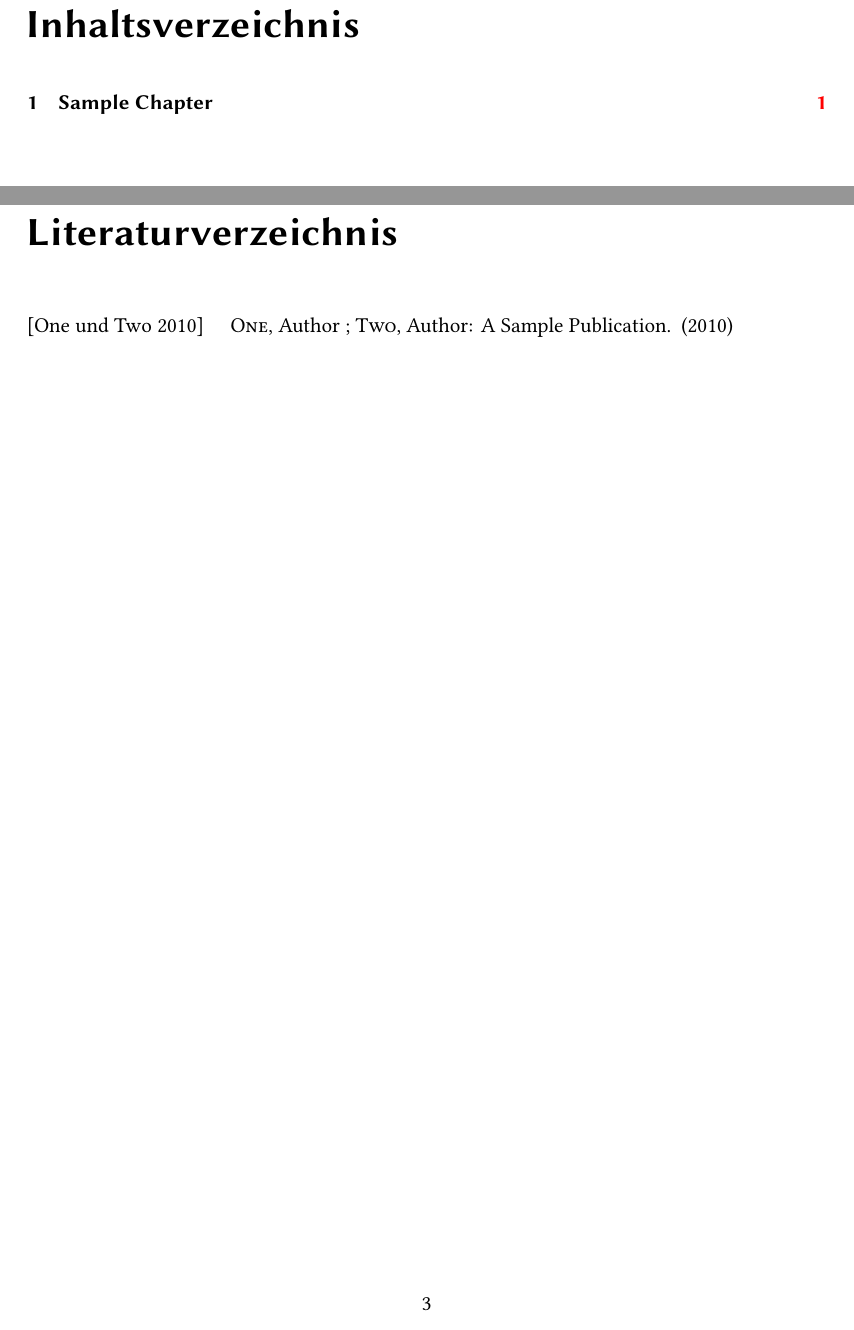
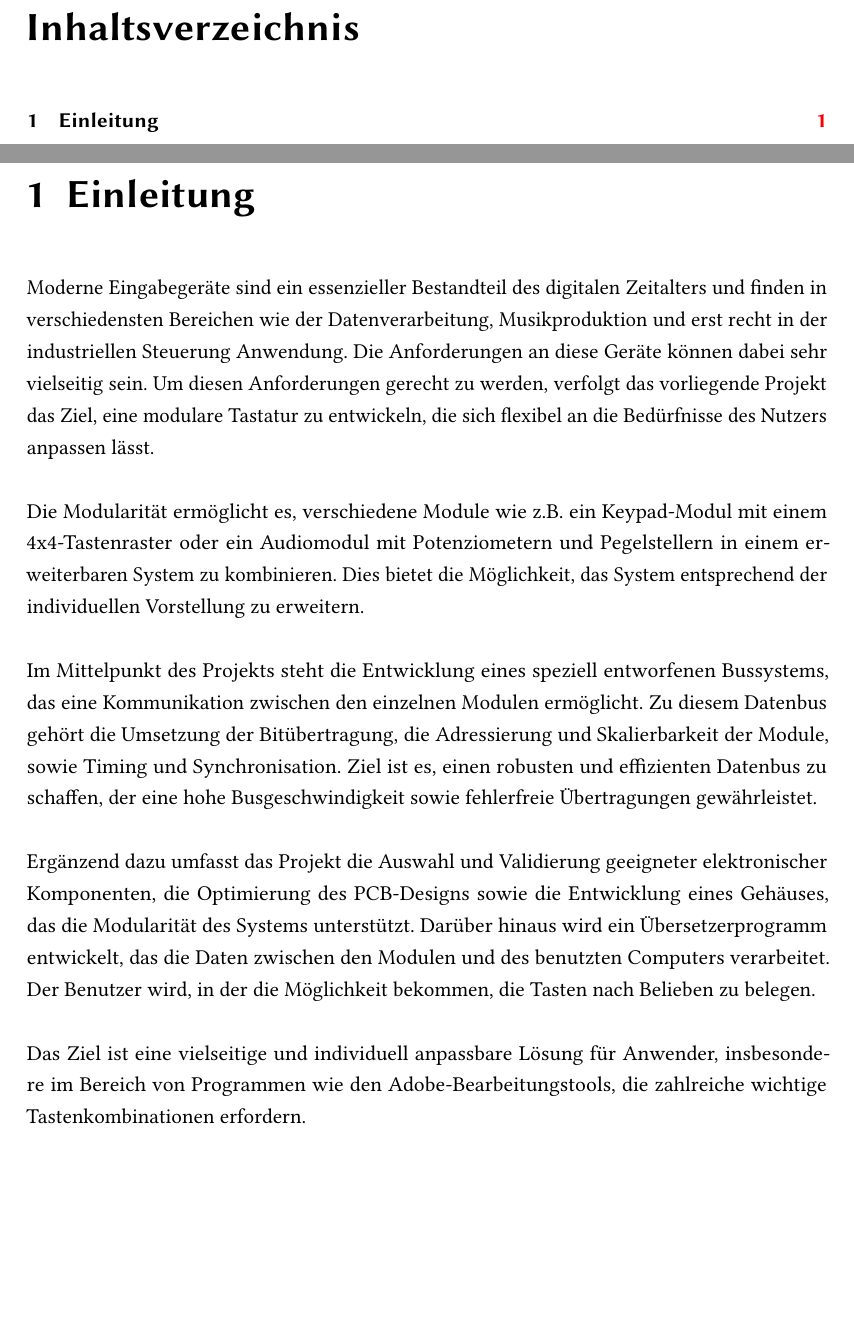
Before and after one commit to Matzel13/BU-Projekt, a LaTeX thesis (Bericht/sample.tex, which reads Bericht/Kapitel/Einleitung.tex): two parts of pages 3 and 7 of 8 before the commit and two parts of pages 3 and 5 of 5 after it, joined at a grey line, cut so that both start at the same text, the shorter picture padded with empty space. Compiled offline with pdfLaTeX; an older LaTeX class or package is replaced by its successor.

Commit message:
Einleitung + Cleanup

```diff
--- /dev/null
+++ b/Bericht/Kapitel/Einleitung.tex
@@ -0,0 +1,15 @@
+\chapter{Einleitung}
+Moderne Eingabegeräte sind ein essenzieller Bestandteil des digitalen Zeitalters und finden in verschiedensten Bereichen wie der Datenverarbeitung, Musikproduktion und erst recht in der industriellen Steuerung Anwendung. Die Anforderungen an diese Geräte können dabei sehr vielseitig sein. Um diesen Anforderungen gerecht zu werden, verfolgt das vorliegende Projekt das Ziel, eine modulare Tastatur zu entwickeln, die sich flexibel an die Bedürfnisse des Nutzers anpassen lässt.
+\\
+\\
+Die Modularität ermöglicht es, verschiedene Module wie z.B. ein Keypad-Modul mit einem 4x4-Tastenraster oder ein Audiomodul mit Potenziometern und Pegelstellern in einem erweiterbaren System zu kombinieren. Dies bietet die Möglichkeit, das System entsprechend der individuellen Vorstellung zu erweitern.
+\\
+\\
+Im Mittelpunkt des Projekts steht die Entwicklung eines speziell entworfenen Bussystems, das eine Kommunikation zwischen den einzelnen Modulen ermöglicht. Zu diesem Datenbus gehört die Umsetzung der Bitübertragung, die Adressierung und Skalierbarkeit der Module, sowie Timing und Synchronisation. Ziel ist es, einen robusten und effizienten Datenbus zu schaffen, der eine hohe Busgeschwindigkeit sowie fehlerfreie Übertragungen gewährleistet.
+\\
+\\
+Ergänzend dazu umfasst das Projekt die Auswahl und Validierung geeigneter elektronischer Komponenten, die Optimierung des PCB-Designs sowie die Entwicklung eines Gehäuses, das die Modularität des Systems unterstützt. Darüber hinaus wird ein Übersetzerprogramm entwickelt, das die Daten zwischen den Modulen und des benutzten Computers verarbeitet. Der Benutzer wird, in der die Möglichkeit bekommen, die Tasten nach Belieben zu belegen.
+\\
+\\
+Das Ziel ist eine vielseitige und individuell anpassbare Lösung für Anwender, insbesondere im Bereich von Programmen wie den Adobe-Bearbeitungstools, die zahlreiche wichtige Tastenkombinationen erfordern.
+\newpage
--- a/Bericht/sample.tex
+++ b/Bericht/sample.tex
@@ -103,14 +103,12 @@
 
 \onehalfspacing
 
-\newpage
-\singlespacing
-
-\tableofcontents
-\newpage
+%% add abstract pages
+%% note: this is one command on multiple lines
 %% enable if these lists should be shown on their own page
 %%\listoftables
 %%\listoffigures
+\tableofcontents
 \lstlistoflistings
 
 %% main
@@ -141,10 +136,5 @@ See also \cite{sample_bib}.
 \typeout{===== Section: literature}
 %% read the documentation for customizing the style
 \bibliographystyle{dinat}
-\bibliography{sample}
-
+%\bibliography{sample}
 \typeout{===== Section: nomenclature}
-%% uncomment if a TOC entry is needed
-%%\addcontentsline{toc}{chapter}{Glossar}
-\renewcommand{\nomname}{Glossar}
-\clearpage
```
Also changed, not shown: Bericht/sample.tex (16 more changed lines).
